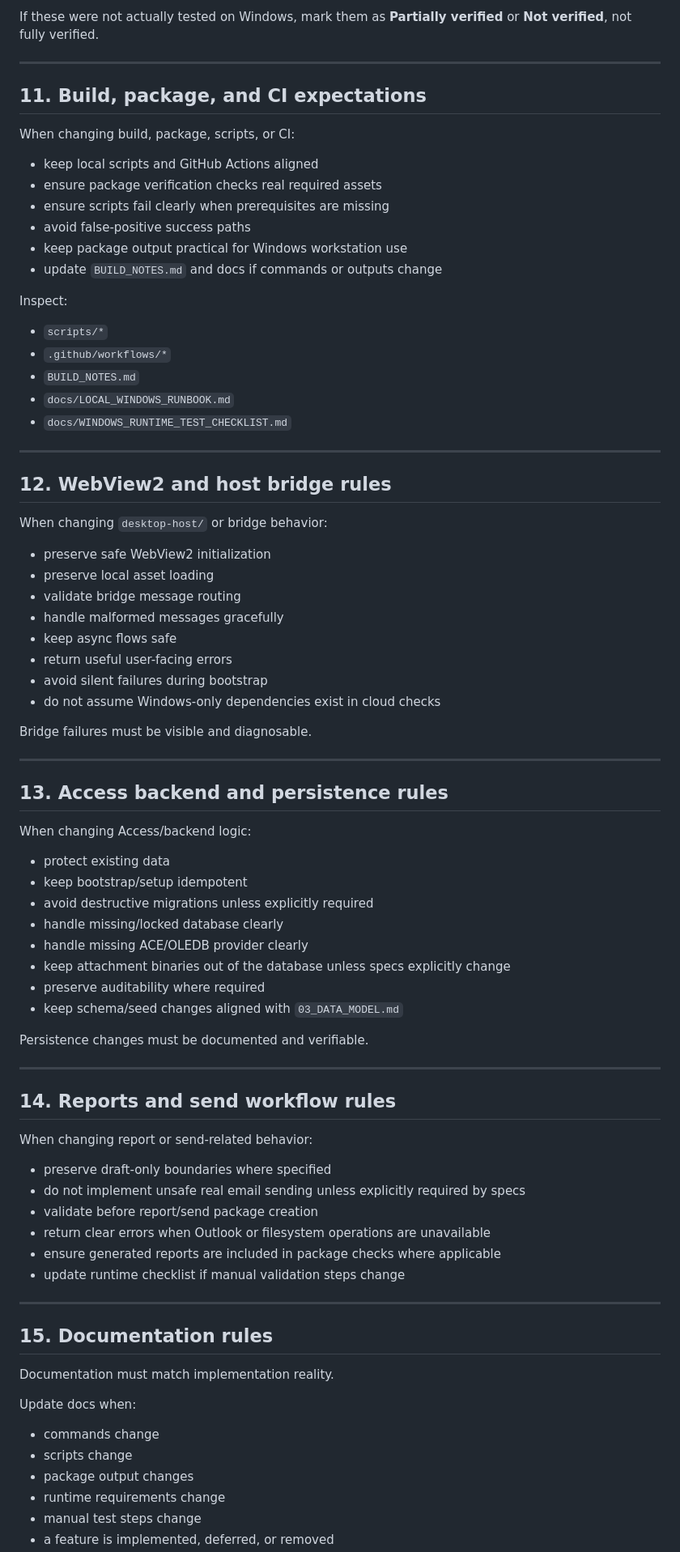
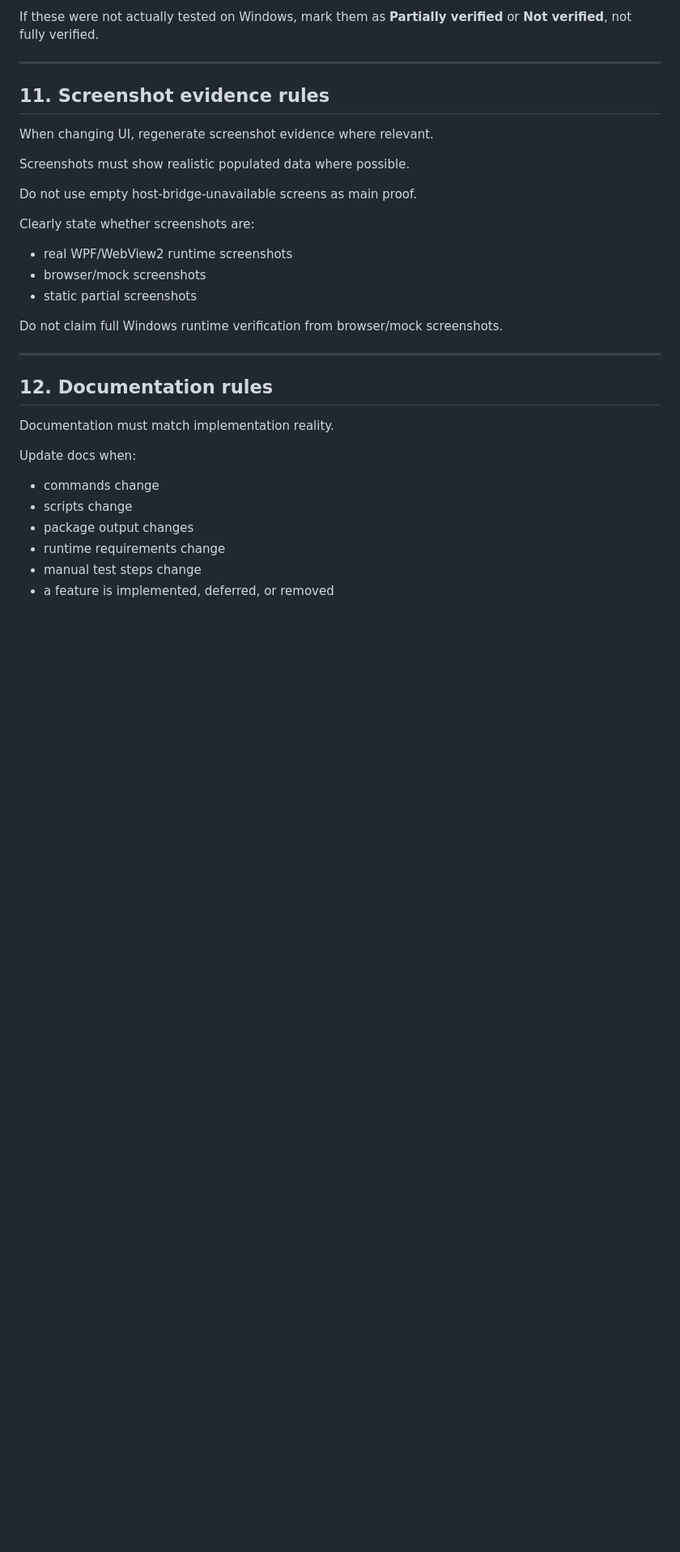
Before and after one commit to sedarged/moat-house-handover, a Markdown page: AGENTS.md, the part around one of its changes. Shown at 81% size. Rendered like a GitHub page; blank space fills up the shorter version.

```diff
--- a/AGENTS.md
+++ b/AGENTS.md
@@ -261,75 +254,25 @@ If these were not actually tested on Windows, mark them as **Partially verified*
 
 ---
 
-## 11. Build, package, and CI expectations
+## 11. Screenshot evidence rules
 
-When changing build, package, scripts, or CI:
+When changing UI, regenerate screenshot evidence where relevant.
 
-- keep local scripts and GitHub Actions aligned
-- ensure package verification checks real required assets
-- ensure scripts fail clearly when prerequisites are missing
-- avoid false-positive success paths
-- keep package output practical for Windows workstation use
-- update `BUILD_NOTES.md` and docs if commands or outputs change
+Screenshots must show realistic populated data where possible.
 
-Inspect:
+Do not use empty host-bridge-unavailable screens as main proof.
 
-- `scripts/*`
-- `.github/workflows/*`
-- `BUILD_NOTES.md`
-- `docs/LOCAL_WINDOWS_RUNBOOK.md`
-- `docs/WINDOWS_RUNTIME_TEST_CHECKLIST.md`
+Clearly state whether screenshots are:
+
+- real WPF/WebView2 runtime screenshots
+- browser/mock screenshots
+- static partial screenshots
+
+Do not claim full Windows runtime verification from browser/mock screenshots.
 
 ---
 
-## 12. WebView2 and host bridge rules
-
-When changing `desktop-host/` or bridge behavior:
-
-- preserve safe WebView2 initialization
-- preserve local asset loading
-- validate bridge message routing
-- handle malformed messages gracefully
-- keep async flows safe
-- return useful user-facing errors
-- avoid silent failures during bootstrap
-- do not assume Windows-only dependencies exist in cloud checks
-
-Bridge failures must be visible and diagnosable.
-
----
-
-## 13. Access backend and persistence rules
-
-When changing Access/backend logic:
-
-- protect existing data
-- keep bootstrap/setup idempotent
-- avoid destructive migrations unless explicitly required
-- handle missing/locked database clearly
-- handle missing ACE/OLEDB provider clearly
-- keep attachment binaries out of the database unless specs explicitly change
-- preserve auditability where required
-- keep schema/seed changes aligned with `03_DATA_MODEL.md`
-
-Persistence changes must be documented and verifiable.
-
----
-
-## 14. Reports and send workflow rules
-
-When changing report or send-related behavior:
-
-- preserve draft-only boundaries where specified
-- do not implement unsafe real email sending unless explicitly required by specs
-- validate before report/send package creation
-- return clear errors when Outlook or filesystem operations are unavailable
-- ensure generated reports are included in package checks where applicable
-- update runtime checklist if manual validation steps change
-
----
-
-## 15. Documentation rules
+## 12. Documentation rules
 
 Documentation must match implementation reality.
 
```
Also changed, not shown: other parts of AGENTS.md (+56 -101 lines).
